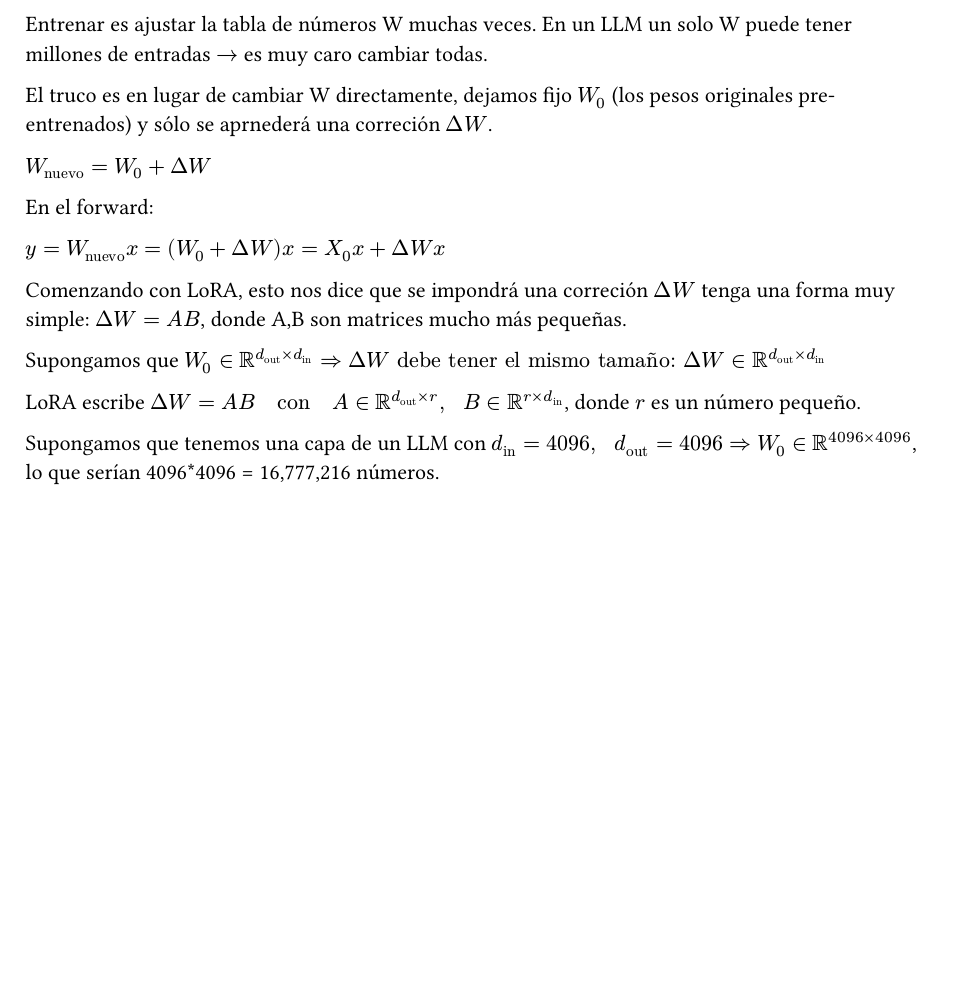
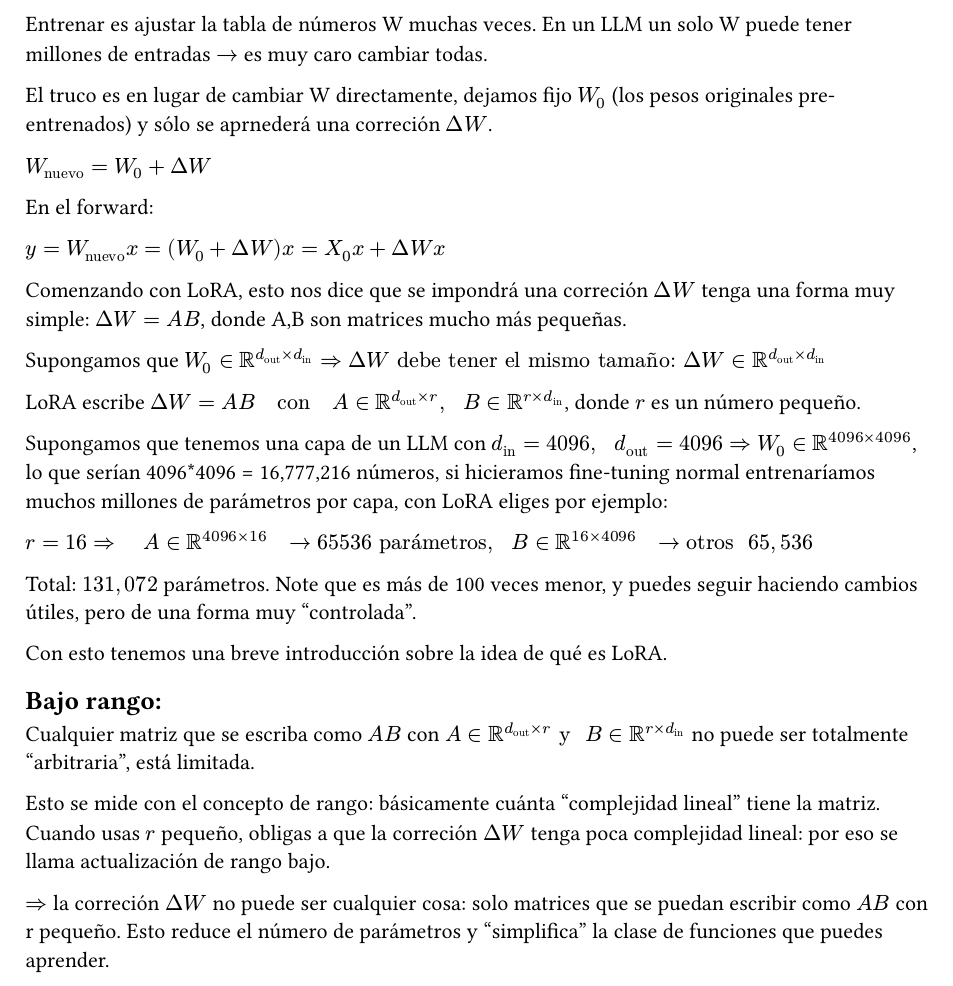
Before and after one commit to uam-rl/uam-rl.github.io, a Typst document (typst-src/LoRA_baja-rango.typ): part of the page, cut so that both start at the same text, the shorter picture padded with empty space. Compiled offline with Typst 0.15.

Commit message:
sigueindo una introducción a LoRA

```diff
--- a/typst-src/LoRA_baja-rango.typ
+++ b/typst-src/LoRA_baja-rango.typ
@@ -20,4 +20,18 @@
 
 LoRA escribe $Delta W  =A B "  con  "  A in RR^(d_"out" times r), " " B in RR^(r times d_"in")$, donde $r$ es un número pequeño.
 
-Supongamos que tenemos una capa de un LLM con $d_"in" = 4096, " " d_"out" = 4096 => W_0 in  RR^(4096 times 4096)$, lo que serían 4096*4096 = 16,777,216 números.
+Supongamos que tenemos una capa de un LLM con $d_"in" = 4096, " " d_"out" = 4096 => W_0 in  RR^(4096 times 4096)$, lo que serían 4096*4096 = 16,777,216 números, si hicieramos fine-tuning normal entrenaríamos muchos millones de parámetros por capa, con LoRA eliges por ejemplo:
+
+ $r = 16 => "  " A in RR^(4096 times 16) " " -> 65536 "parámetros", " " B in RR^(16 times 4096) " " -> "otros " 65,536 $
+
+ Total: $131,072 $ parámetros. Note que es más de 100 veces menor, y puedes seguir haciendo cambios útiles, pero de una forma muy "controlada".
+
+ Con esto tenemos una breve introducción sobre la idea de qué es LoRA.
+
+ == Bajo rango:
+
+Cualquier matriz que se escriba como $A\B$ con $A in RR^(d_"out" times r) "y " B in RR^(r times d_"in")$ no puede ser totalmente "arbitraria", está limitada.
+
+Esto se mide con el concepto de rango: básicamente cuánta "complejidad lineal" tiene la matriz. Cuando usas $r$ pequeño, obligas a que la correción $Delta W$ tenga poca complejidad lineal: por eso se llama actualización de rango bajo.
+
+$=>$ la correción $Delta W$ no puede ser cualquier cosa: solo matrices que se puedan escribir como $A B$ con r pequeño. Esto reduce el número de parámetros y "simplifica" la clase de funciones que puedes aprender.
```
